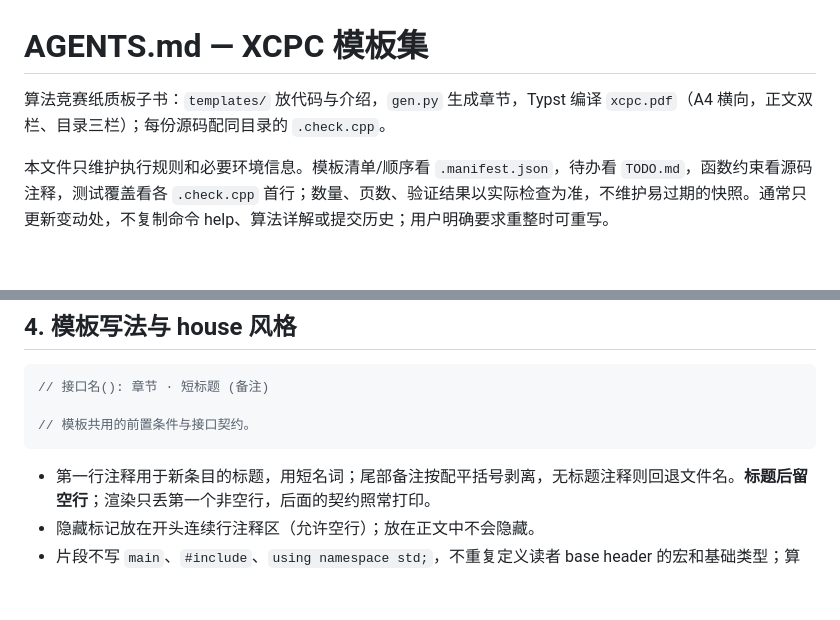
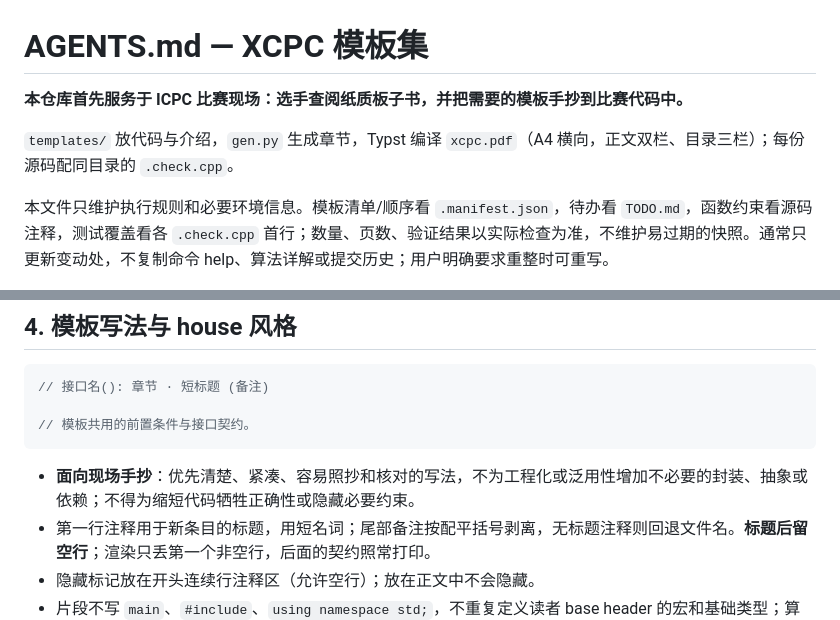
Before and after one commit to Z3O1/xcpc-templates, a Markdown page: AGENTS.md, 2 parts joined by grey strips. GitHub-like rendering; blank space fills up the shorter version.

Commit message:
文档:强调ICPC比赛现场手抄定位

````diff
--- a/AGENTS.md
+++ b/AGENTS.md
@@ -1,6 +1,8 @@
 # AGENTS.md — XCPC 模板集
 
-算法竞赛纸质板子书：`templates/` 放代码与介绍，`gen.py` 生成章节，Typst 编译 `xcpc.pdf`（A4 横向，正文双栏、目录三栏）；每份源码配同目录的 `.check.cpp`。
+**本仓库首先服务于 ICPC 比赛现场：选手查阅纸质板子书，并把需要的模板手抄到比赛代码中。**
+
+`templates/` 放代码与介绍，`gen.py` 生成章节，Typst 编译 `xcpc.pdf`（A4 横向，正文双栏、目录三栏）；每份源码配同目录的 `.check.cpp`。
 
 本文件只维护执行规则和必要环境信息。模板清单/顺序看 `.manifest.json`，待办看 `TODO.md`，函数约束看源码注释，测试覆盖看各 `.check.cpp` 首行；数量、页数、验证结果以实际检查为准，不维护易过期的快照。通常只更新变动处，不复制命令 help、算法详解或提交历史；用户明确要求重整时可重写。
 
@@ -62,6 +64,7 @@ python3 -m unittest discover -s tests # 改生成、构建、选测工具时必
 // 模板共用的前置条件与接口契约。
 ```
 
+- **面向现场手抄**：优先清楚、紧凑、容易照抄和核对的写法，不为工程化或泛用性增加不必要的封装、抽象或依赖；不得为缩短代码牺牲正确性或隐藏必要约束。
 - 第一行注释用于新条目的标题，用短名词；尾部备注按配平括号剥离，无标题注释则回退文件名。**标题后留空行**；渲染只丢第一个非空行，后面的契约照常打印。
 - 隐藏标记放在开头连续行注释区（允许空行）；放在正文中不会隐藏。
 - 片段不写 `main`、`#include`、`using namespace std;`，不重复定义读者 base header 的宏和基础类型；算法自身的结构体正常保留。
````
